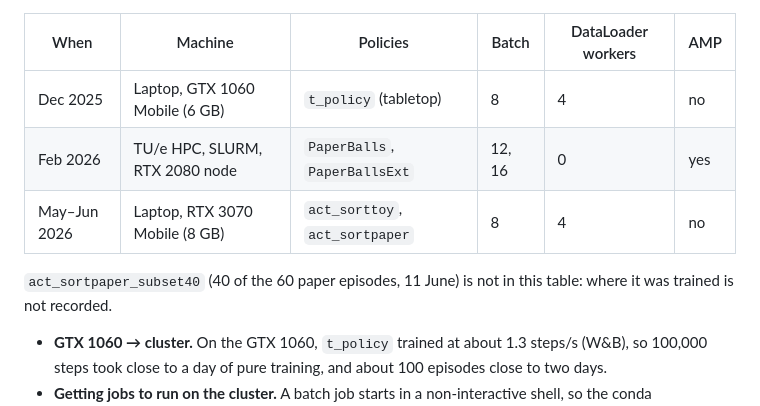
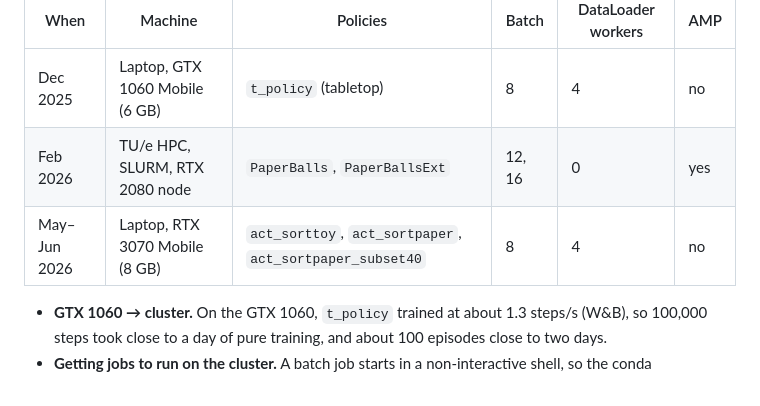
Before and after one commit to MrPsarik/handy-cleaner-lerobot, a Markdown page: README.md, the part around the change. Drawn GitHub-style.

Commit message:
docs: subset40 was trained on the RTX 3070 too
Claude-Session: https://claude.ai/code/session_01U8LEuKtVQUhRYKT38rUoUw

```diff
--- a/README.md
+++ b/README.md
@@ -105,10 +105,7 @@ the Hugging Face Hub, which is where the numbers below come from.
 |---|---|---|---|---|---|
 | Dec 2025 | Laptop, GTX 1060 Mobile (6 GB) | `t_policy` (tabletop) | 8 | 4 | no |
 | Feb 2026 | TU/e HPC, SLURM, RTX 2080 node | `PaperBalls`, `PaperBallsExt` | 12, 16 | 0 | yes |
-| May–Jun 2026 | Laptop, RTX 3070 Mobile (8 GB) | `act_sorttoy`, `act_sortpaper` | 8 | 4 | no |
-
-`act_sortpaper_subset40` (40 of the 60 paper episodes, 11 June) is not in this table: where it
-was trained is not recorded.
+| May–Jun 2026 | Laptop, RTX 3070 Mobile (8 GB) | `act_sorttoy`, `act_sortpaper`, `act_sortpaper_subset40` | 8 | 4 | no |
 
 - **GTX 1060 → cluster.** On the GTX 1060, `t_policy` trained at about 1.3 steps/s (W&B), so
   100,000 steps took close to a day of pure training, and about 100 episodes close to two days.
```
